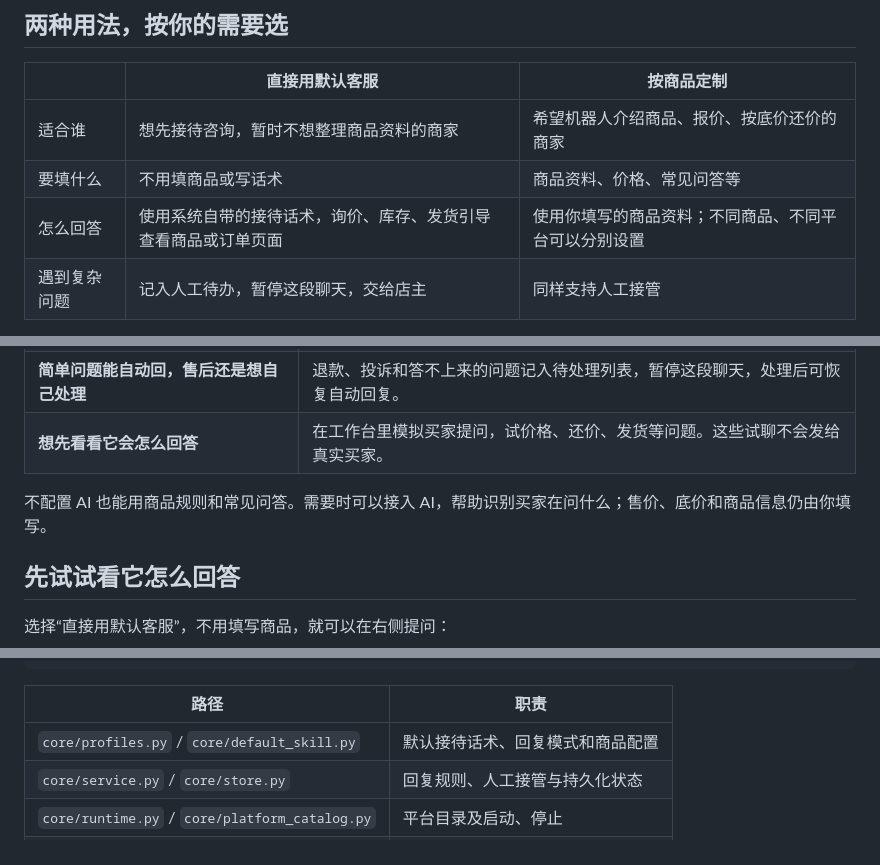
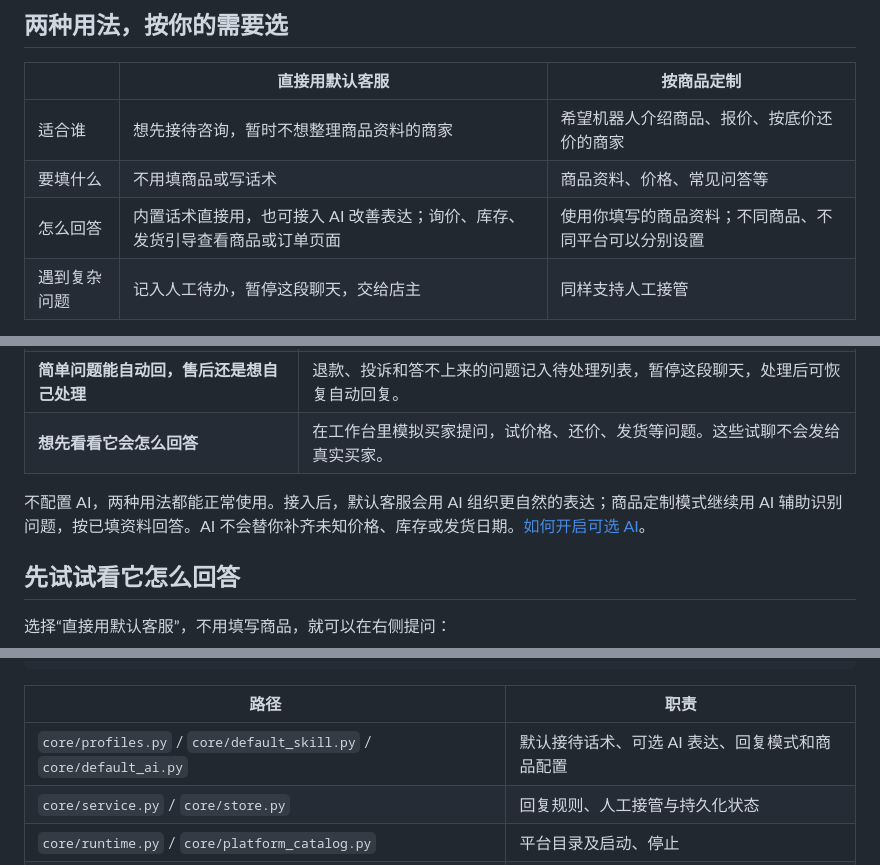
Before and after one commit to yelinyuan798-commits/UniversalECommerceBot, a Markdown page: README.md, 3 parts joined by grey strips. GitHub-like rendering; folded sections open.

```diff
--- a/README.md
+++ b/README.md
@@ -16,7 +18,7 @@
 | --- | --- | --- |
 | 适合谁 | 想先接待咨询，暂时不想整理商品资料的商家 | 希望机器人介绍商品、报价、按底价还价的商家 |
 | 要填什么 | 不用填商品或写话术 | 商品资料、价格、常见问答等 |
-| 怎么回答 | 使用系统自带的接待话术，询价、库存、发货引导查看商品或订单页面 | 使用你填写的商品资料；不同商品、不同平台可以分别设置 |
+| 怎么回答 | 内置话术直接用，也可接入 AI 改善表达；询价、库存、发货引导查看商品或订单页面 | 使用你填写的商品资料；不同商品、不同平台可以分别设置 |
 | 遇到复杂问题 | 记入人工待办，暂停这段聊天，交给店主 | 同样支持人工接管 |
 
 **默认客服免的是话术和商品配置，连接店铺仍需登录账号、设置平台。** 它不会自动读取商品页面，也不会在没资料时承诺价格、库存或发货日期。切换两种用法时，已有的商品资料会保留。
@@ -34,7 +36,7 @@
 | **简单问题能自动回，售后还是想自己处理** | 退款、投诉和答不上来的问题记入待处理列表，暂停这段聊天，处理后可恢复自动回复。 |
 | **想先看看它会怎么回答** | 在工作台里模拟买家提问，试价格、还价、发货等问题。这些试聊不会发给真实买家。 |
 
-不配置 AI 也能用商品规则和常见问答。需要时可以接入 AI，帮助识别买家在问什么；售价、底价和商品信息仍由你填写。
+不配置 AI，两种用法都能正常使用。接入后，默认客服会用 AI 组织更自然的表达；商品定制模式继续用 AI 辅助识别问题，按已填资料回答。AI 不会替你补齐未知价格、库存或发货日期。[如何开启可选 AI](docs/PLATFORM_SETUP.md#可选让默认客服说得更自然)。
 
 <a id="demo"></a>
 
@@ -192,7 +196,7 @@ python3 -m venv .venv
 
 | 路径 | 职责 |
 | --- | --- |
-| `core/profiles.py` / `core/default_skill.py` | 默认接待话术、回复模式和商品配置 |
+| `core/profiles.py` / `core/default_skill.py` / `core/default_ai.py` | 默认接待话术、可选 AI 表达、回复模式和商品配置 |
 | `core/service.py` / `core/store.py` | 回复规则、人工接管与持久化状态 |
 | `core/runtime.py` / `core/platform_catalog.py` | 平台目录及启动、停止 |
 | `platforms/browser.py` | 可配置的网页收发适配器 |
```
Also changed, not shown: other parts of README.md (+6 -2 lines).
